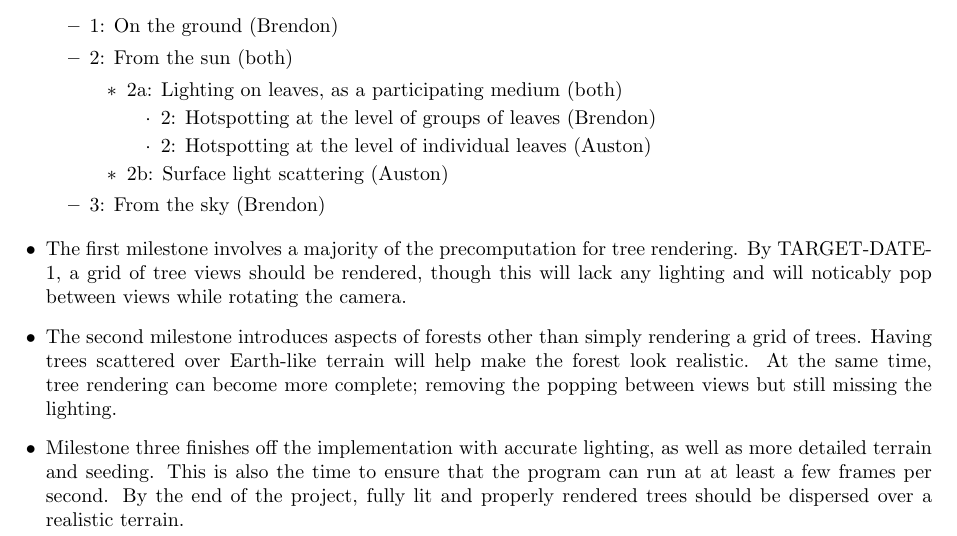
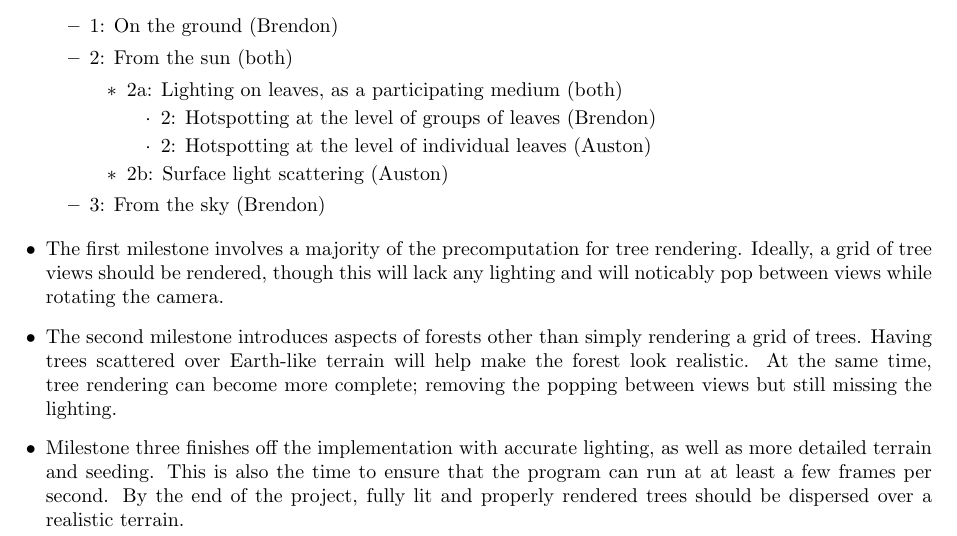
Before and after one commit to brendonjustin/trees, a LaTeX document (Proposal/proposal.tex): part of page 2 of 3, cut so that both start at the same text. Compiled offline with pdfLaTeX.

Commit message:
Minor proposal fix.

```diff
--- a/Proposal/proposal.tex
+++ b/Proposal/proposal.tex
@@ -78,7 +78,7 @@ The tasks for the project have been grouped into multiple milestones for trackin
 \end{itemize}
 
 \begin {itemize}
-\item The first milestone involves a majority of the precomputation for tree rendering. By TARGET-DATE-1, a grid of tree views should be rendered, though this will lack any lighting and will noticably pop between views while rotating the camera.
+\item The first milestone involves a majority of the precomputation for tree rendering. Ideally, a grid of tree views should be rendered, though this will lack any lighting and will noticably pop between views while rotating the camera.
 
 \item The second milestone introduces aspects of forests other than simply rendering a grid of trees. Having trees scattered over Earth-like terrain will help make the forest look realistic. At the same time, tree rendering can become more complete; removing the popping between views but still missing the lighting.
 
```
